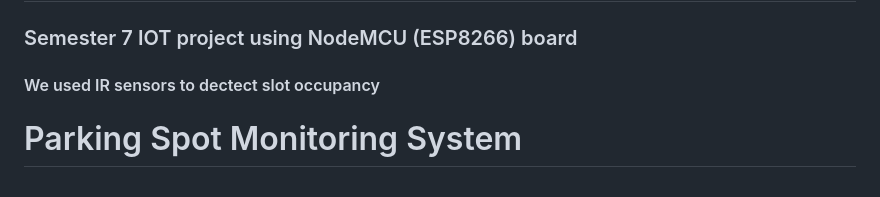
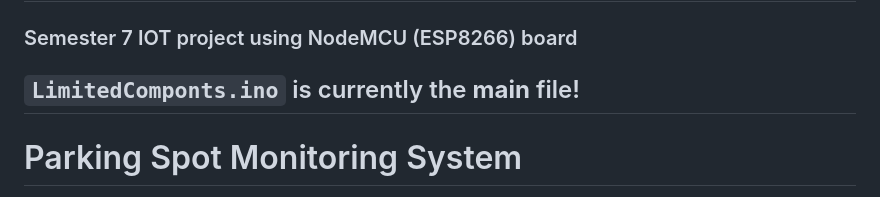
Before and after one commit to darishSFIT/ParkBuddy, a Markdown page: README.md, the part around the change. GitHub-like rendering.

````diff
--- a/README.md
+++ b/README.md
@@ -1,7 +1,7 @@
 # ParkBuddy
 ### Semester 7 IOT project using NodeMCU (ESP8266) board
 
-#### We used IR sensors to dectect slot occupancy
+## ```LimitedComponts.ino``` is currently the **main** file!
 
 # Parking Spot Monitoring System
 
````
